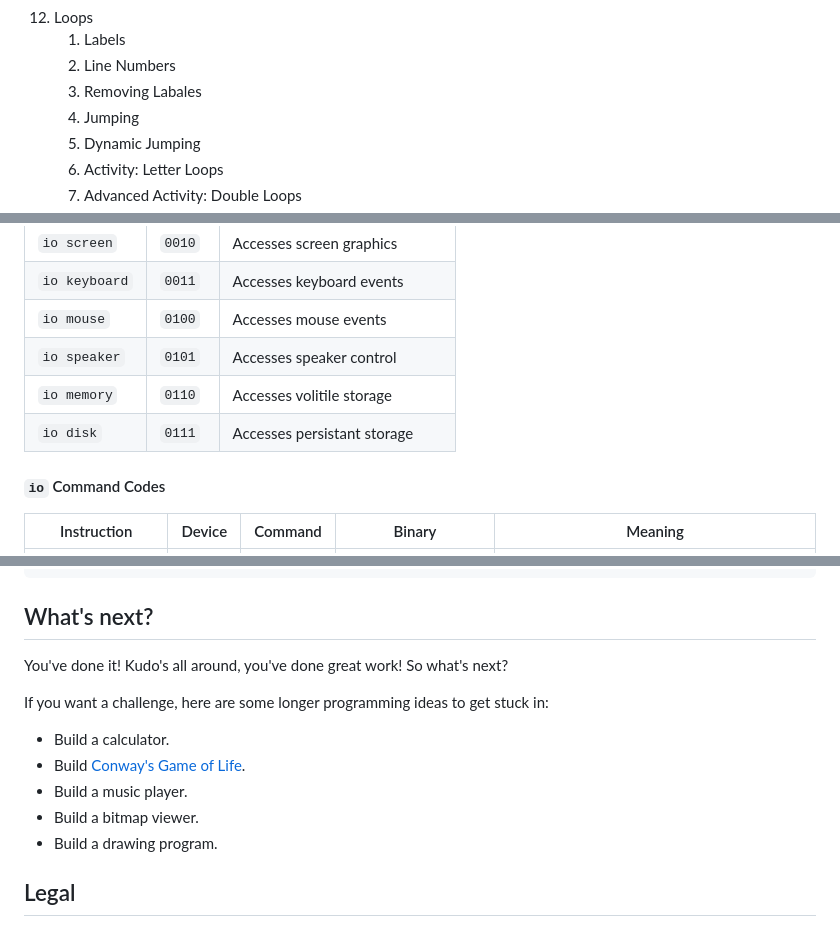
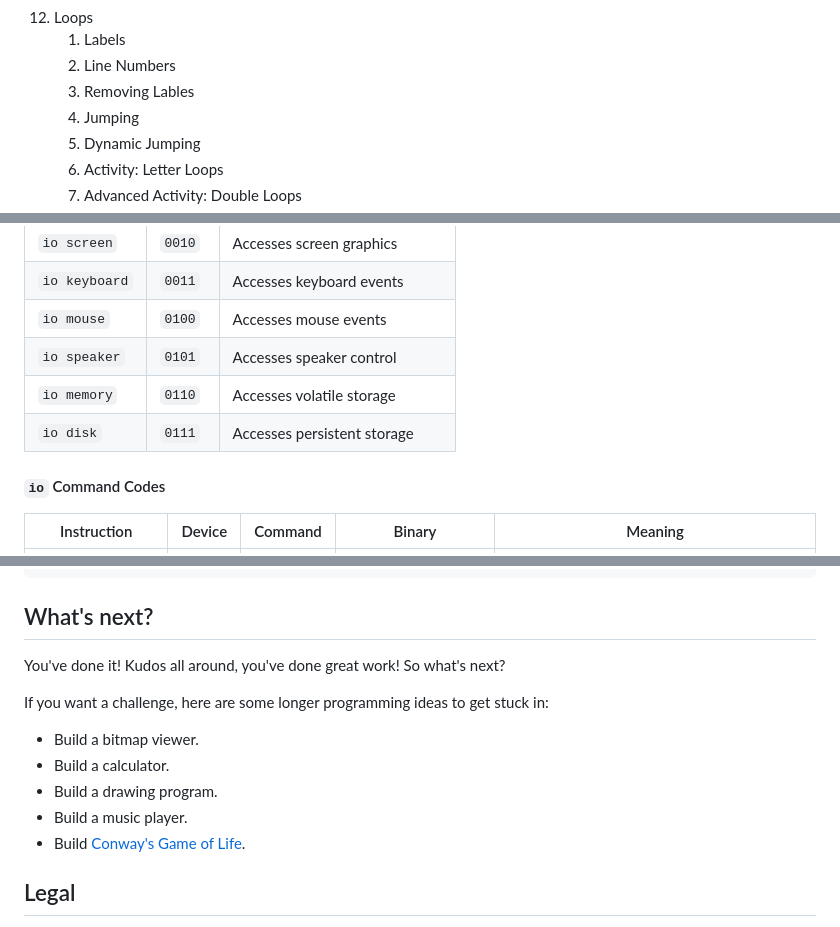
Before and after one commit to Jonah-Crawford/Crawssembly, a Markdown page: README.md, 3 parts joined by grey strips. Rendered like a GitHub page.

```diff
--- a/README.md
+++ b/README.md
@@ -53,7 +53,7 @@ Developed By J.D. Crawford. [Help support Crawssembly and open-source learning!]
 12. Loops
 	1. Labels
 	2. Line Numbers
-	3. Removing Labales
+	3. Removing Lables
 	4. Jumping
 	5. Dynamic Jumping
 	6. Activity: Letter Loops
@@ -1649,8 +1654,8 @@ Most instructions follow the form of `00 000 00000000 00000000`
 | `io keyboard` | `0011` | Accesses keyboard events |
 | `io mouse` | `0100` | Accesses mouse events |
 | `io speaker` | `0101` | Accesses speaker control |
-| `io memory` | `0110` | Accesses volitile storage |
-| `io disk` | `0111` | Accesses persistant storage |
+| `io memory` | `0110` | Accesses volatile storage |
+| `io disk` | `0111` | Accesses persistent storage |
 
 #### `io` Command Codes
 
@@ -1725,14 +1730,14 @@ The Executioner reads each binary code, decodes it into separate blocks, and exe
 
 ## What's next?
 
-You've done it! Kudo's all around, you've done great work! So what's next?
+You've done it! Kudos all around, you've done great work! So what's next?
 
 If you want a challenge, here are some longer programming ideas to get stuck in:
+- Build a bitmap viewer.
 - Build a calculator.
+- Build a drawing program.
+- Build a music player.
 - Build [Conway's Game of Life](https://en.wikipedia.org/wiki/Conway%27s_Game_of_Life).
-- Build a music player.
-- Build a bitmap viewer.
-- Build a drawing program.
 
 ## Legal
 
```
Also changed, not shown: other parts of README.md (+32 -27 lines).
